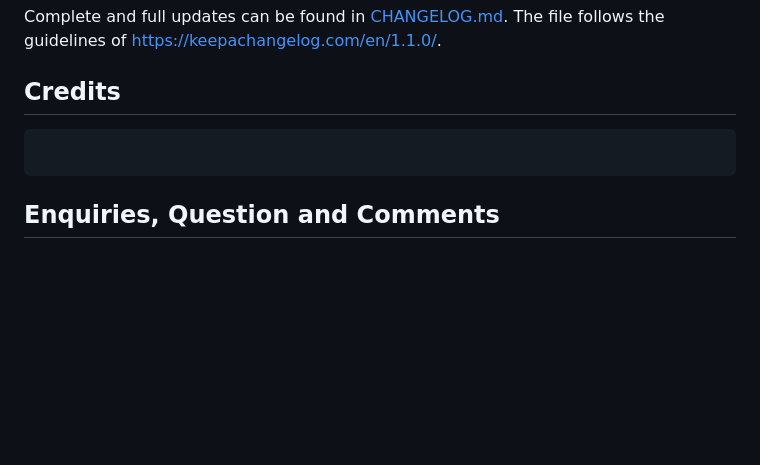
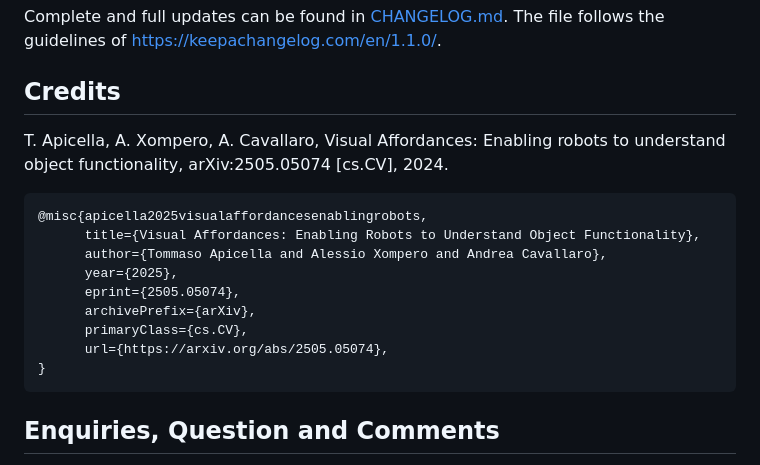
Before and after one commit to apicis/aff-survey, a Markdown page: README.md, the part around the change. GitHub-like rendering; blank space fills up the shorter version.

````diff
--- a/README.md
+++ b/README.md
@@ -121,9 +121,18 @@ Complete and full updates can be found in [CHANGELOG.md](CHANGELOG.md). The file
 
 
 ## Credits <a name="credits"></a>
-
+T. Apicella, A. Xompero, A. Cavallaro, Visual Affordances: Enabling robots to understand object functionality, arXiv:2505.05074 [cs.CV], 2024.
 
 ```
+@misc{apicella2025visualaffordancesenablingrobots,
+      title={Visual Affordances: Enabling Robots to Understand Object Functionality},
+      author={Tommaso Apicella and Alessio Xompero and Andrea Cavallaro},
+      year={2025},
+      eprint={2505.05074},
+      archivePrefix={arXiv},
+      primaryClass={cs.CV},
+      url={https://arxiv.org/abs/2505.05074},
+}
 ```
 
 
````
